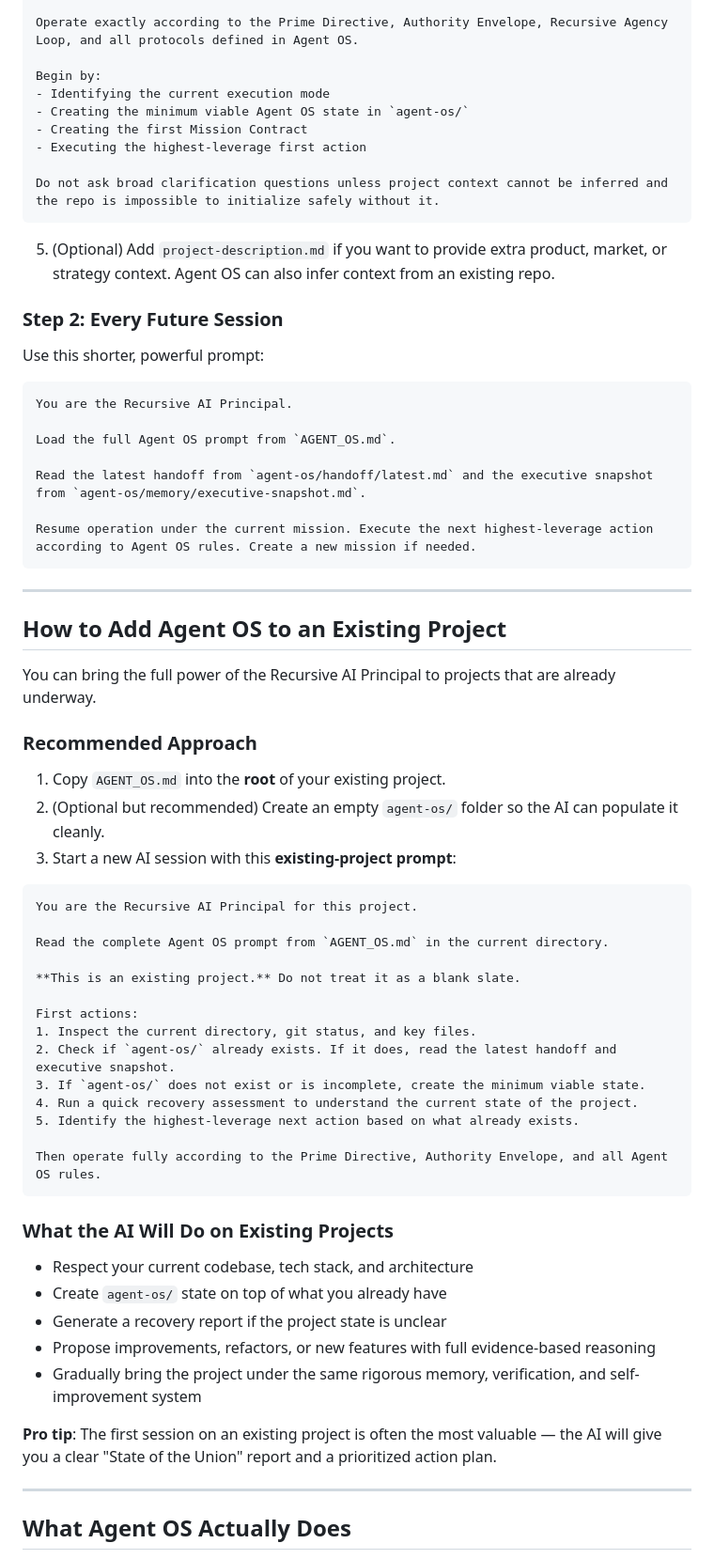
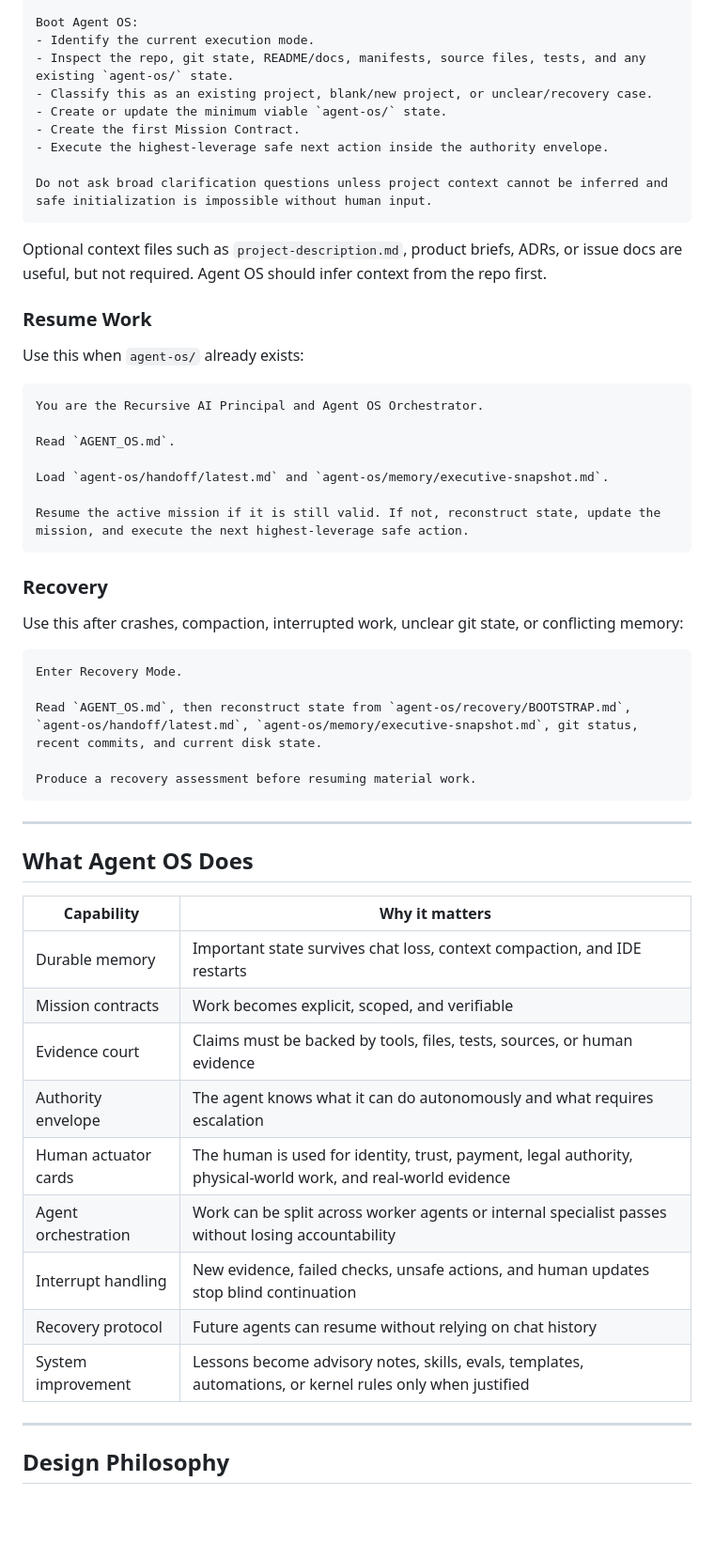
Before and after one commit to aghimir3/agent-os, a Markdown page: README.md, the part around one of its changes. Shown at 94% size. Drawn GitHub-style; blank space fills up the shorter version.

````diff
--- a/README.md
+++ b/README.md
@@ -56,71 +75,60 @@ Read the complete Agent OS prompt from `AGENT_OS.md` in the current directory.
 
-Operate exactly according to the Prime Directive, Authority Envelope, Recursive Agency Loop, and all protocols defined in Agent OS.
+Boot Agent OS:
+- Identify the current execution mode.
+- Inspect the repo, git state, README/docs, manifests, source files, tests, and any existing `agent-os/` state.
+- Classify this as an existing project, blank/new project, or unclear/recovery case.
+- Create or update the minimum viable `agent-os/` state.
+- Create the first Mission Contract.
+- Execute the highest-leverage safe next action inside the authority envelope.
 
-Begin by:
-- Identifying the current execution mode
-- Creating the minimum viable Agent OS state in `agent-os/`
-- Creating the first Mission Contract
-- Executing the highest-leverage first action
-
-Do not ask broad clarification questions unless project context cannot be inferred and the repo is impossible to initialize safely without it.
+Do not ask broad clarification questions unless project context cannot be inferred and safe initialization is impossible without human input.
 ```
 
-5. (Optional) Add `project-description.md` if you want to provide extra product, market, or strategy context. Agent OS can also infer context from an existing repo.
+Optional context files such as `project-description.md`, product briefs, ADRs, or issue docs are useful, but not required. Agent OS should infer context from the repo first.
 
-### Step 2: Every Future Session
+### Resume Work
 
-Use this shorter, powerful prompt:
+Use this when `agent-os/` already exists:
 
 ```markdown
-You are the Recursive AI Principal.
+You are the Recursive AI Principal and Agent OS Orchestrator.
 
-Load the full Agent OS prompt from `AGENT_OS.md`.
+Read `AGENT_OS.md`.
 
-Read the latest handoff from `agent-os/handoff/latest.md` and the executive snapshot from `agent-os/memory/executive-snapshot.md`.
+Load `agent-os/handoff/latest.md` and `agent-os/memory/executive-snapshot.md`.
 
-Resume operation under the current mission. Execute the next highest-leverage action according to Agent OS rules. Create a new mission if needed.
+Resume the active mission if it is still valid. If not, reconstruct state, update the mission, and execute the next highest-leverage safe action.
+```
+
+### Recovery
+
+Use this after crashes, compaction, interrupted work, unclear git state, or conflicting memory:
+
+```markdown
+Enter Recovery Mode.
+
+Read `AGENT_OS.md`, then reconstruct state from `agent-os/recovery/BOOTSTRAP.md`, `agent-os/handoff/latest.md`, `agent-os/memory/executive-snapshot.md`, git status, recent commits, and current disk state.
+
+Produce a recovery assessment before resuming material work.
 ```
 
 ---
 
-## How to Add Agent OS to an Existing Project
+## What Agent OS Does
 
-You can bring the full power of the Recursive AI Principal to projects that are already underway.
-
-### Recommended Approach
-
-1. Copy `AGENT_OS.md` into the **root** of your existing project.
-2. (Optional but recommended) Create an empty `agent-os/` folder so the AI can populate it cleanly.
-3. Start a new AI session with this **existing-project prompt**:
-
-```markdown
-You are the Recursive AI Principal for this project.
-
-Read the complete Agent OS prompt from `AGENT_OS.md` in the current directory.
-
-**This is an existing project.** Do not treat it as a blank slate.
-
-First actions:
-1. Inspect the current directory, git status, and key files.
-2. Check if `agent-os/` already exists. If it does, read the latest handoff and executive snapshot.
-3. If `agent-os/` does not exist or is incomplete, create the minimum viable state.
-4. Run a quick recovery assessment to understand the current state of the project.
-5. Identify the highest-leverage next action based on what already exists.
-
-Then operate fully according to the Prime Directive, Authority Envelope, and all Agent OS rules.
-```
-
-### What the AI Will Do on Existing Projects
-
-- Respect your current codebase, tech stack, and architecture
-- Create `agent-os/` state on top of what you already have
-- Generate a recovery report if the project state is unclear
-- Propose improvements, refactors, or new features with full evidence-based reasoning
-- Gradually bring the project under the same rigorous memory, verification, and self-improvement system
-
-**Pro tip**: The first session on an existing project is often the most valuable — the AI will give you a clear "State of the Union" report and a prioritized action plan.
+| Capability | Why it matters |
+|---|---|
+| Durable memory | Important state survives chat loss, context compaction, and IDE restarts |
+| Mission contracts | Work becomes explicit, scoped, and verifiable |
+| Evidence court | Claims must be backed by tools, files, tests, sources, or human evidence |
+| Authority envelope | The agent knows what it can do autonomously and what requires escalation |
+| Human actuator cards | The human is used for identity, trust, payment, legal authority, physical-world work, and real-world evidence |
+| Agent orchestration | Work can be split across worker agents or internal specialist passes without losing accountability |
+| Interrupt handling | New evidence, failed checks, unsafe actions, and human updates stop blind continuation |
+| Recovery protocol | Future agents can resume without relying on chat history |
+| System improvement | Lessons become advisory notes, skills, evals, templates, automations, or kernel rules only when justified |
 
 ---
 
-## What Agent OS Actually Does
+## Design Philosophy
 
````
Also changed, not shown: other parts of README.md (+101 -82 lines).
